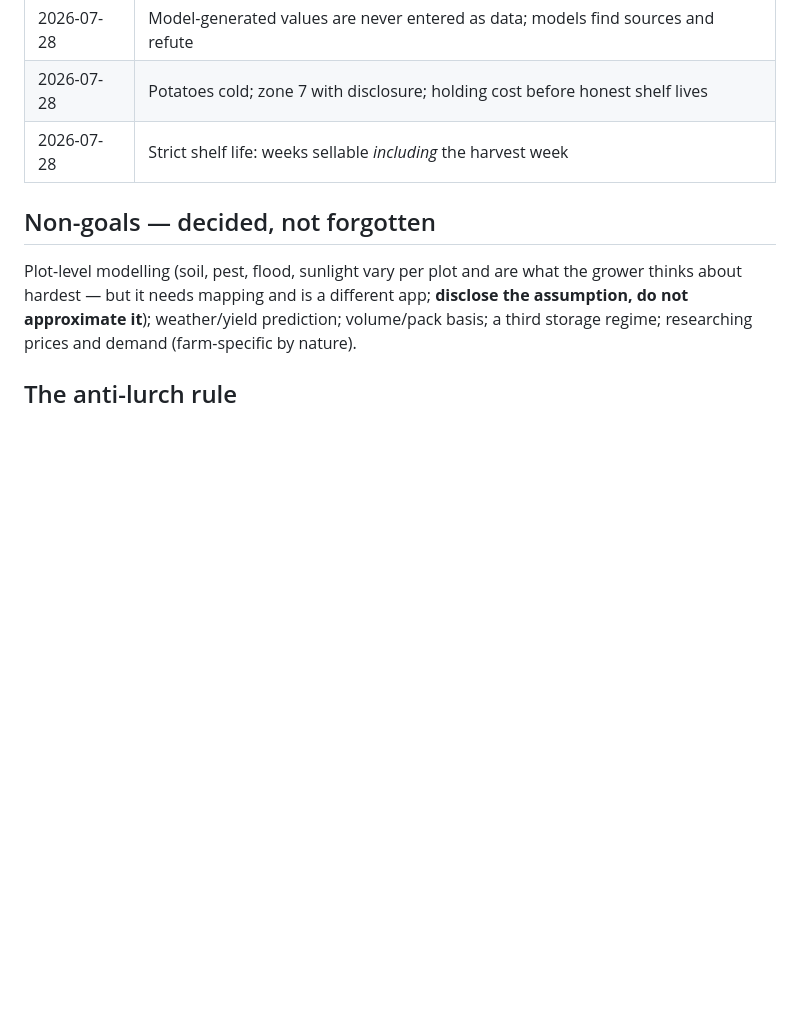
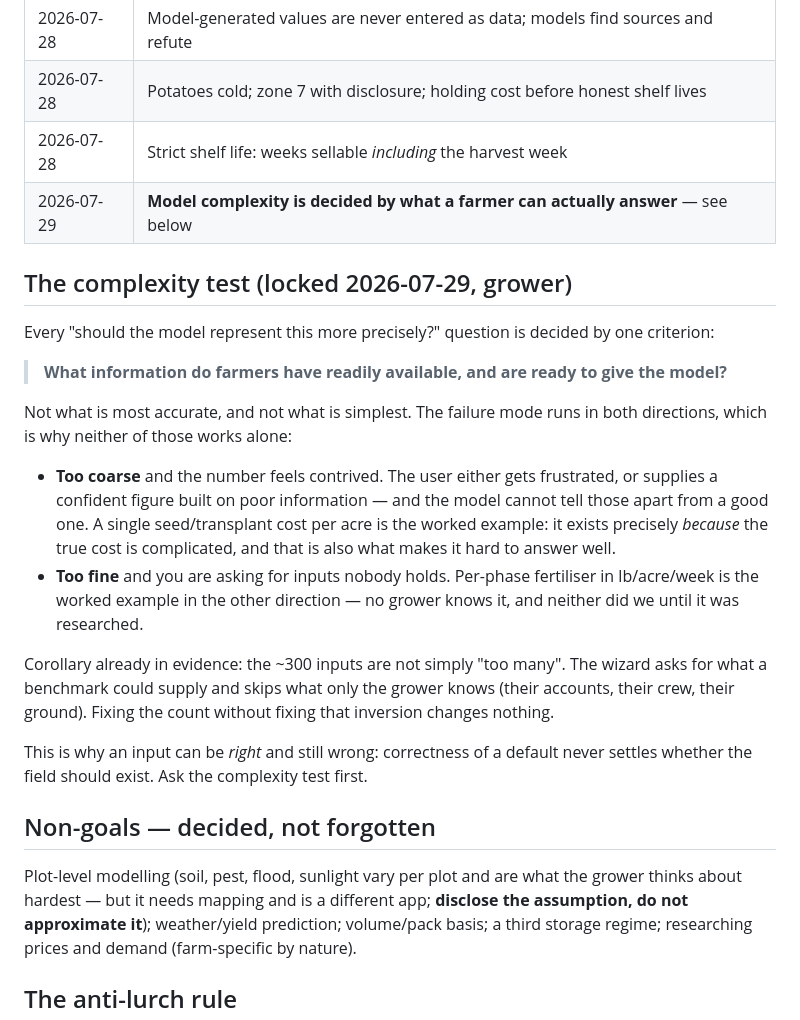
Before and after one commit to GregNica/crop-mix-optimizer, a Markdown page: STRATEGY.md, the part around the change. Drawn GitHub-style; blank space fills up the shorter version.

```diff
--- a/STRATEGY.md
+++ b/STRATEGY.md
@@ -101,6 +101,31 @@ own Phase C came to sit unexecuted.
 | 2026-07-28 | Model-generated values are never entered as data; models find sources and refute |
 | 2026-07-28 | Potatoes cold; zone 7 with disclosure; holding cost before honest shelf lives |
 | 2026-07-28 | Strict shelf life: weeks sellable *including* the harvest week |
+| 2026-07-29 | **Model complexity is decided by what a farmer can actually answer** — see below |
+
+## The complexity test (locked 2026-07-29, grower)
+
+Every "should the model represent this more precisely?" question is decided by one criterion:
+
+> **What information do farmers have readily available, and are ready to give the model?**
+
+Not what is most accurate, and not what is simplest. The failure mode runs in both directions,
+which is why neither of those works alone:
+
+- **Too coarse** and the number feels contrived. The user either gets frustrated, or supplies a
+  confident figure built on poor information — and the model cannot tell those apart from a good
+  one. A single seed/transplant cost per acre is the worked example: it exists precisely *because*
+  the true cost is complicated, and that is also what makes it hard to answer well.
+- **Too fine** and you are asking for inputs nobody holds. Per-phase fertiliser in lb/acre/week is
+  the worked example in the other direction — no grower knows it, and neither did we until it was
+  researched.
+
+Corollary already in evidence: the ~300 inputs are not simply "too many". The wizard asks for what
+a benchmark could supply and skips what only the grower knows (their accounts, their crew, their
+ground). Fixing the count without fixing that inversion changes nothing.
+
+This is why an input can be *right* and still wrong: correctness of a default never settles whether
+the field should exist. Ask the complexity test first.
 
 ## Non-goals — decided, not forgotten
 
```
Also changed, not shown: SPEC_product.md (+35 -0 lines).
